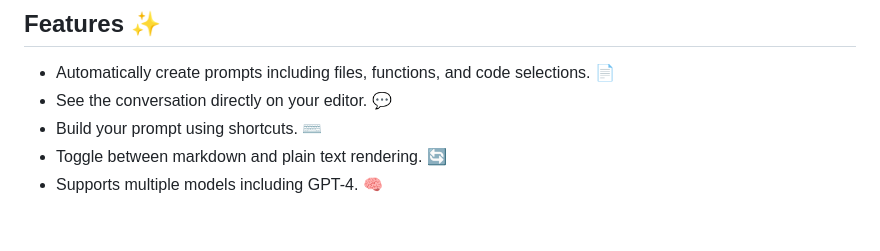
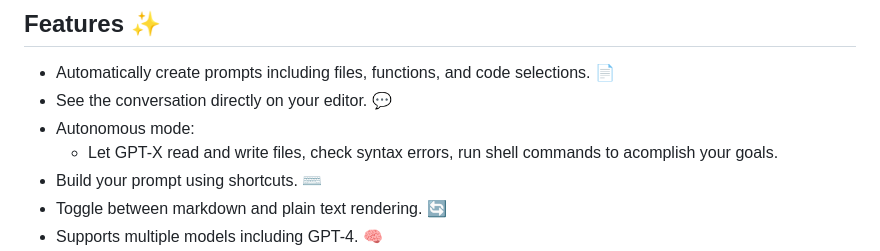
Before and after one commit to MateusZitelli/PromptMate, a Markdown page: README.md, the part around the change. Rendered like a GitHub page; blank space fills up the shorter version.

```diff
--- a/README.md
+++ b/README.md
@@ -10,6 +10,8 @@ Install [PromptMate for VS Code](https://marketplace.visualstudio.com/items?item
 
 - Automatically create prompts including files, functions, and code selections. 📄
 - See the conversation directly on your editor. 💬
+- Autonomous mode:
+  - Let GPT-X read and write files, check syntax errors, run shell commands to acomplish your goals.
 - Build your prompt using shortcuts. ⌨️
 - Toggle between markdown and plain text rendering. 🔄
 - Supports multiple models including GPT-4. 🧠
```
